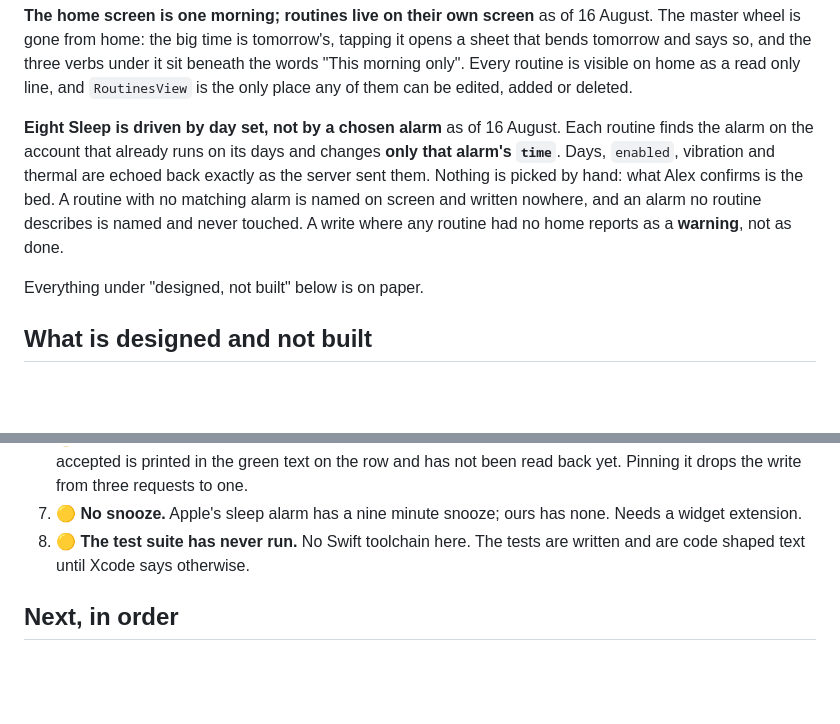
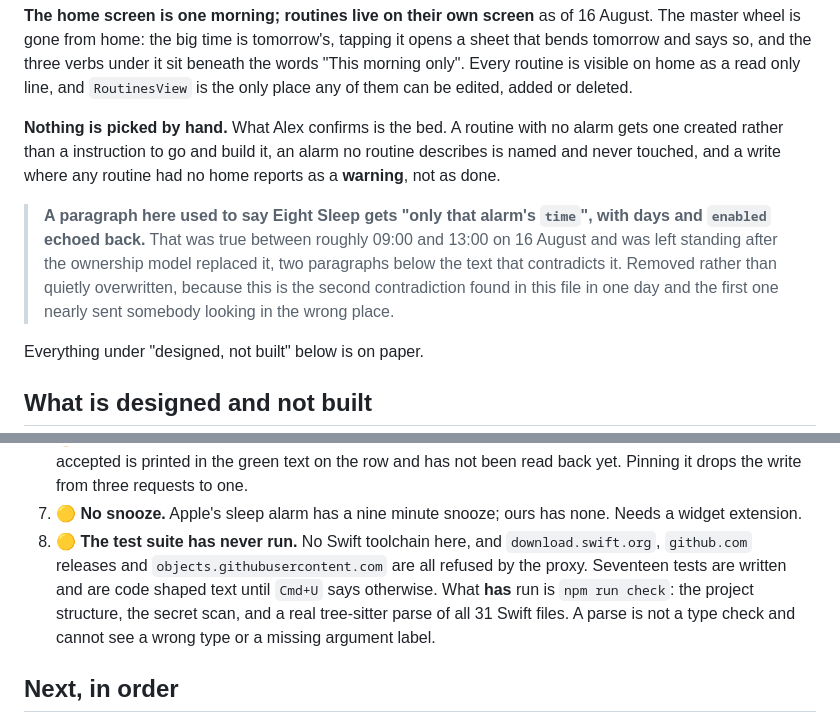
Before and after one commit to MiShevelAda/OneAlarm, a Markdown page: docs/STATUS.md, 2 parts joined by grey strips. Drawn GitHub-style; blank space fills up the shorter version.

Commit message:
A second contradiction in the same file, found by rewriting the first
STATUS.md still carried a paragraph saying the Eight Sleep leg changes
'only that alarm's time', with days and enabled echoed back. True between
roughly 09:00 and 13:00 today, and sitting two paragraphs below the text
describing the ownership model that replaced it. Both written as current.

Removed with the correction kept. Second self-contradiction in this file
in one day, and the first, 'It works, all three legs verified' above a
table saying one was not, is exactly what would have stopped somebody
going to look.

Also corrected the test suite line: the three blocked hosts are named, and
so is what has actually run and what a parse cannot see.

Co-Authored-By: Claude Opus 5 <noreply@anthropic.com>
Claude-Session: https://claude.ai/code/session_014qq4kaf5TjwDxRjaJ21V9o

```diff
--- a/docs/STATUS.md
+++ b/docs/STATUS.md
@@ -55,12 +55,15 @@ says so, and the three verbs under it sit beneath the words "This morning only".
 visible on home as a read only line, and `RoutinesView` is the only place any of them can be edited,
 added or deleted.
 
-**Eight Sleep is driven by day set, not by a chosen alarm** as of 16 August. Each routine finds the
-alarm on the account that already runs on its days and changes **only that alarm's `time`**. Days,
-`enabled`, vibration and thermal are echoed back exactly as the server sent them. Nothing is picked
-by hand: what Alex confirms is the bed. A routine with no matching alarm is named on screen and
-written nowhere, and an alarm no routine describes is named and never touched. A write where any
-routine had no home reports as a **warning**, not as done.
+**Nothing is picked by hand.** What Alex confirms is the bed. A routine with no alarm gets one
+created rather than a instruction to go and build it, an alarm no routine describes is named and
+never touched, and a write where any routine had no home reports as a **warning**, not as done.
+
+> **A paragraph here used to say Eight Sleep gets "only that alarm's `time`", with days and `enabled`
+> echoed back.** That was true between roughly 09:00 and 13:00 on 16 August and was left standing
+> after the ownership model replaced it, two paragraphs below the text that contradicts it. Removed
+> rather than quietly overwritten, because this is the second contradiction found in this file in one
+> day and the first one nearly sent somebody looking in the wrong place.
 
 Everything under "designed, not built" below is on paper.
 
@@ -102,8 +105,11 @@ is attacking it now, with an adversary at every stage.
    the write from three requests to one.
 7. 🟡 **No snooze.** Apple's sleep alarm has a nine minute snooze; ours has none. Needs a widget
    extension.
-8. 🟡 **The test suite has never run.** No Swift toolchain here. The tests are written and are code
-   shaped text until Xcode says otherwise.
+8. 🟡 **The test suite has never run.** No Swift toolchain here, and `download.swift.org`,
+   `github.com` releases and `objects.githubusercontent.com` are all refused by the proxy. Seventeen
+   tests are written and are code shaped text until `Cmd+U` says otherwise. What **has** run is
+   `npm run check`: the project structure, the secret scan, and a real tree-sitter parse of all 31
+   Swift files. A parse is not a type check and cannot see a wrong type or a missing argument label.
 
 ## Next, in order
 
```
